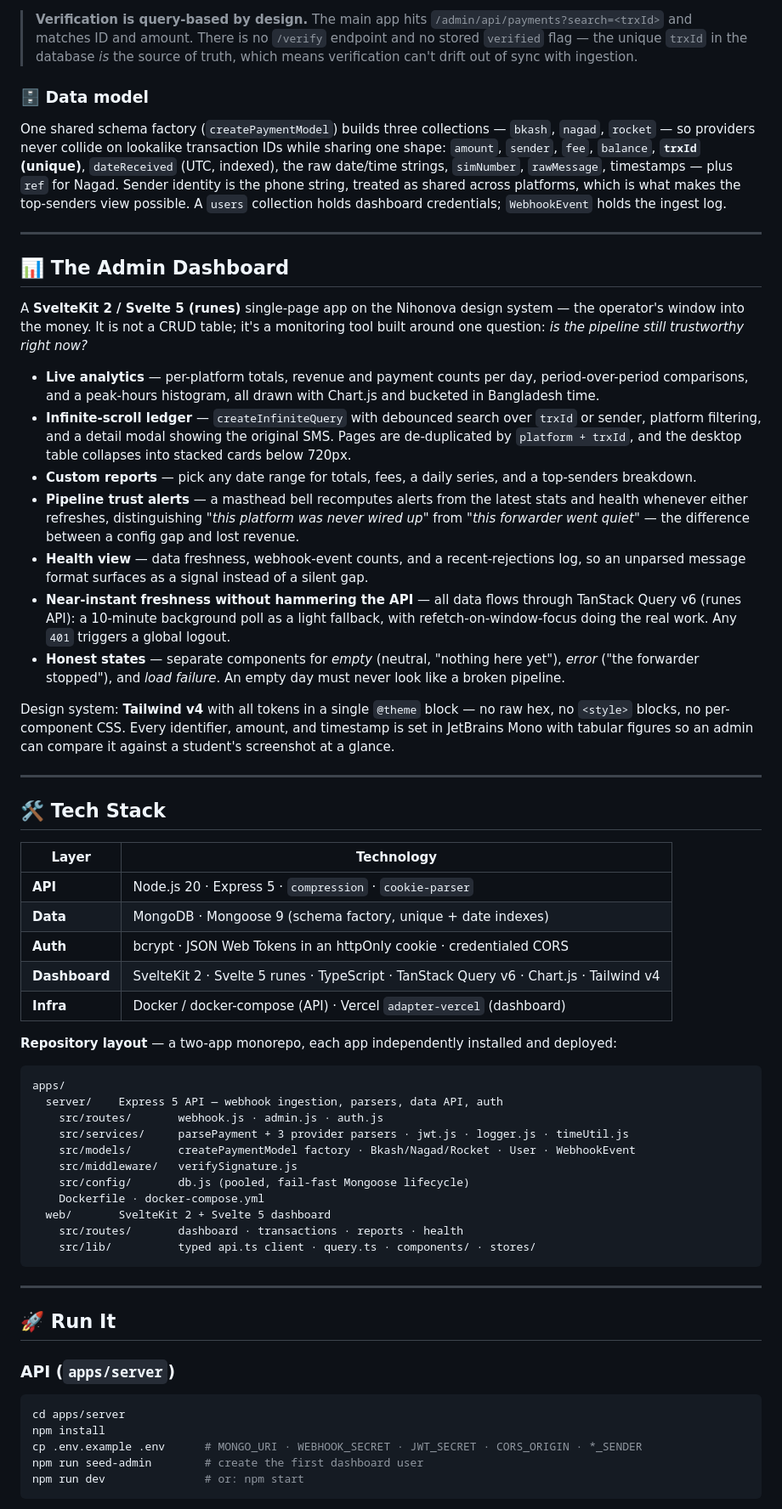
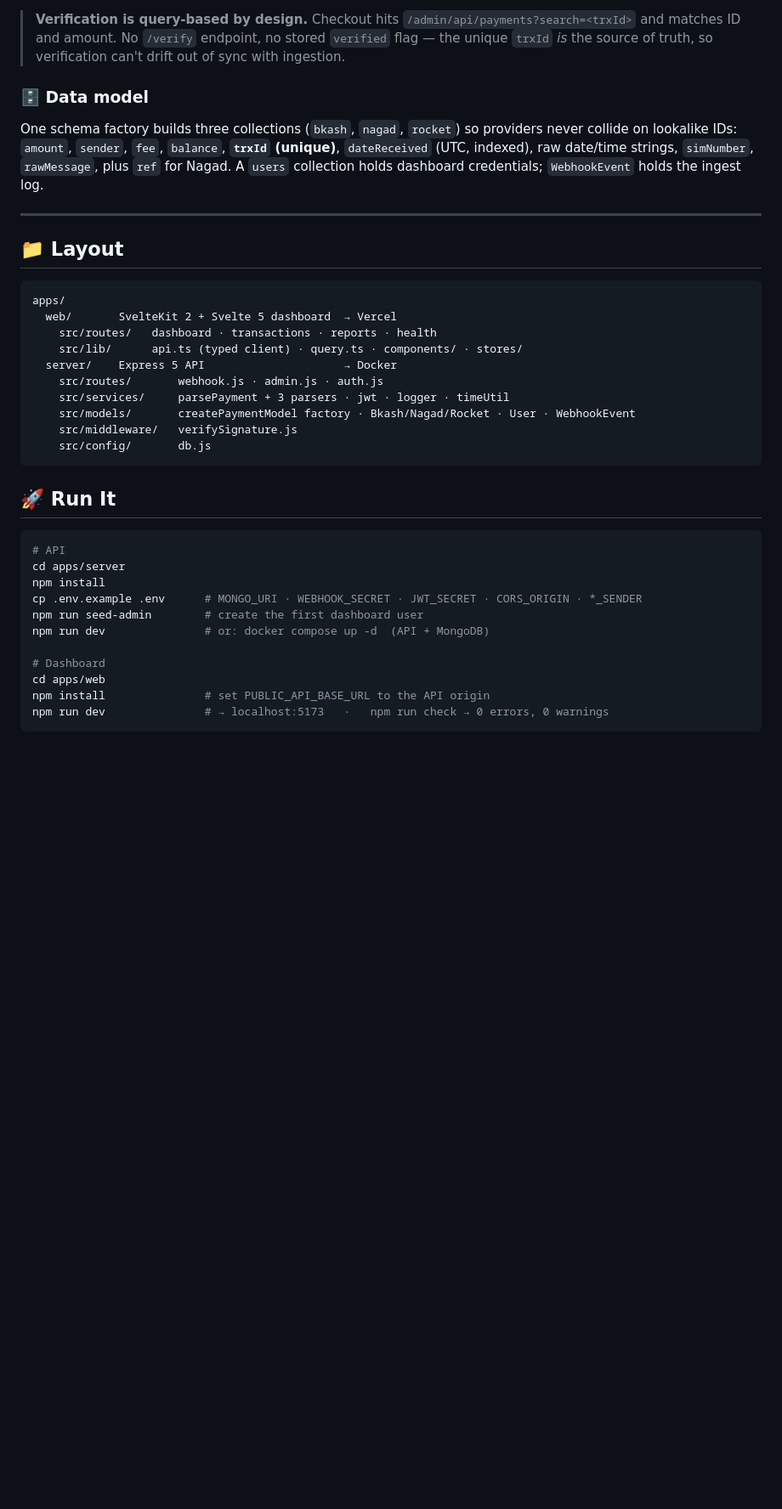
Before and after one commit to mrahmann0010/Nihonova-Payment-Gateway, a Markdown page: README.md, the part around one of its changes. Shown at 85% size. Rendered like a GitHub page; blank space fills up the shorter version.

````diff
--- a/README.md
+++ b/README.md
@@ -134,87 +124,45 @@ student's screenshot character for character.
 
-> **Verification is query-based by design.** The main app hits
-> `/admin/api/payments?search=<trxId>` and matches ID and amount. There is no `/verify` endpoint and
-> no stored `verified` flag — the unique `trxId` in the database *is* the source of truth, which
-> means verification can't drift out of sync with ingestion.
+> **Verification is query-based by design.** Checkout hits `/admin/api/payments?search=<trxId>` and
+> matches ID and amount. No `/verify` endpoint, no stored `verified` flag — the unique `trxId` *is*
+> the source of truth, so verification can't drift out of sync with ingestion.
 
 ### 🗄️ Data model
 
-One shared schema factory (`createPaymentModel`) builds three collections — `bkash`, `nagad`,
-`rocket` — so providers never collide on lookalike transaction IDs while sharing one shape:
-`amount`, `sender`, `fee`, `balance`, **`trxId` (unique)**, `dateReceived` (UTC, indexed), the raw
-date/time strings, `simNumber`, `rawMessage`, timestamps — plus `ref` for Nagad. Sender identity is
-the phone string, treated as shared across platforms, which is what makes the top-senders view
-possible. A `users` collection holds dashboard credentials; `WebhookEvent` holds the ingest log.
+One schema factory builds three collections (`bkash`, `nagad`, `rocket`) so providers never collide
+on lookalike IDs: `amount`, `sender`, `fee`, `balance`, **`trxId` (unique)**, `dateReceived` (UTC,
+indexed), raw date/time strings, `simNumber`, `rawMessage`, plus `ref` for Nagad. A `users`
+collection holds dashboard credentials; `WebhookEvent` holds the ingest log.
 
 ---
 
-## 📊 The Admin Dashboard
-
-A **SvelteKit 2 / Svelte 5 (runes)** single-page app on the Nihonova design system — the operator's
-window into the money. It is not a CRUD table; it's a monitoring tool built around one question:
-*is the pipeline still trustworthy right now?*
-
-- **Live analytics** — per-platform totals, revenue and payment counts per day, period-over-period
-  comparisons, and a peak-hours histogram, all drawn with Chart.js and bucketed in Bangladesh time.
-- **Infinite-scroll ledger** — `createInfiniteQuery` with debounced search over `trxId` or sender,
-  platform filtering, and a detail modal showing the original SMS. Pages are de-duplicated by
-  `platform + trxId`, and the desktop table collapses into stacked cards below 720px.
-- **Custom reports** — pick any date range for totals, fees, a daily series, and a top-senders
-  breakdown.
-- **Pipeline trust alerts** — a masthead bell recomputes alerts from the latest stats and health
-  whenever either refreshes, distinguishing *"this platform was never wired up"* from *"this
-  forwarder went quiet"* — the difference between a config gap and lost revenue.
-- **Health view** — data freshness, webhook-event counts, and a recent-rejections log, so an
-  unparsed message format surfaces as a signal instead of a silent gap.
-- **Near-instant freshness without hammering the API** — all data flows through TanStack Query v6
-  (runes API): a 10-minute background poll as a light fallback, with refetch-on-window-focus doing
-  the real work. Any `401` triggers a global logout.
-- **Honest states** — separate components for *empty* (neutral, "nothing here yet"), *error* ("the
-  forwarder stopped"), and *load failure*. An empty day must never look like a broken pipeline.
-
-Design system: **Tailwind v4** with all tokens in a single `@theme` block — no raw hex, no
-`<style>` blocks, no per-component CSS. Every identifier, amount, and timestamp is set in JetBrains
-Mono with tabular figures so an admin can compare it against a student's screenshot at a glance.
-
----
-
-## 🛠️ Tech Stack
-
-| Layer | Technology |
-|---|---|
-| **API** | Node.js 20 · Express 5 · `compression` · `cookie-parser` |
-| **Data** | MongoDB · Mongoose 9 (schema factory, unique + date indexes) |
-| **Auth** | bcrypt · JSON Web Tokens in an httpOnly cookie · credentialed CORS |
-| **Dashboard** | SvelteKit 2 · Svelte 5 runes · TypeScript · TanStack Query v6 · Chart.js · Tailwind v4 |
-| **Infra** | Docker / docker-compose (API) · Vercel `adapter-vercel` (dashboard) |
-
-**Repository layout** — a two-app monorepo, each app independently installed and deployed:
+## 📁 Layout
 
 ```
 apps/
-  server/    Express 5 API — webhook ingestion, parsers, data API, auth
+  web/       SvelteKit 2 + Svelte 5 dashboard  → Vercel
+    src/routes/   dashboard · transactions · reports · health
+    src/lib/      api.ts (typed client) · query.ts · components/ · stores/
+  server/    Express 5 API                     → Docker
     src/routes/       webhook.js · admin.js · auth.js
-    src/services/     parsePayment + 3 provider parsers · jwt.js · logger.js · timeUtil.js
+    src/services/     parsePayment + 3 parsers · jwt · logger · timeUtil
     src/models/       createPaymentModel factory · Bkash/Nagad/Rocket · User · WebhookEvent
     src/middleware/   verifySignature.js
-    src/config/       db.js (pooled, fail-fast Mongoose lifecycle)
-    Dockerfile · docker-compose.yml
-  web/       SvelteKit 2 + Svelte 5 dashboard
-    src/routes/       dashboard · transactions · reports · health
-    src/lib/          typed api.ts client · query.ts · components/ · stores/
+    src/config/       db.js
 ```
-
----
 
 ## 🚀 Run It
 
-### API (`apps/server`)
-
 ```bash
+# API
 cd apps/server
 npm install
 cp .env.example .env      # MONGO_URI · WEBHOOK_SECRET · JWT_SECRET · CORS_ORIGIN · *_SENDER
 npm run seed-admin        # create the first dashboard user
-npm run dev               # or: npm start
+npm run dev               # or: docker compose up -d  (API + MongoDB)
+
+# Dashboard
+cd apps/web
+npm install               # set PUBLIC_API_BASE_URL to the API origin
+npm run dev               # → localhost:5173   ·   npm run check → 0 errors, 0 warnings
 ```
 
````
Also changed, not shown: other parts of README.md (+90 -132 lines).
